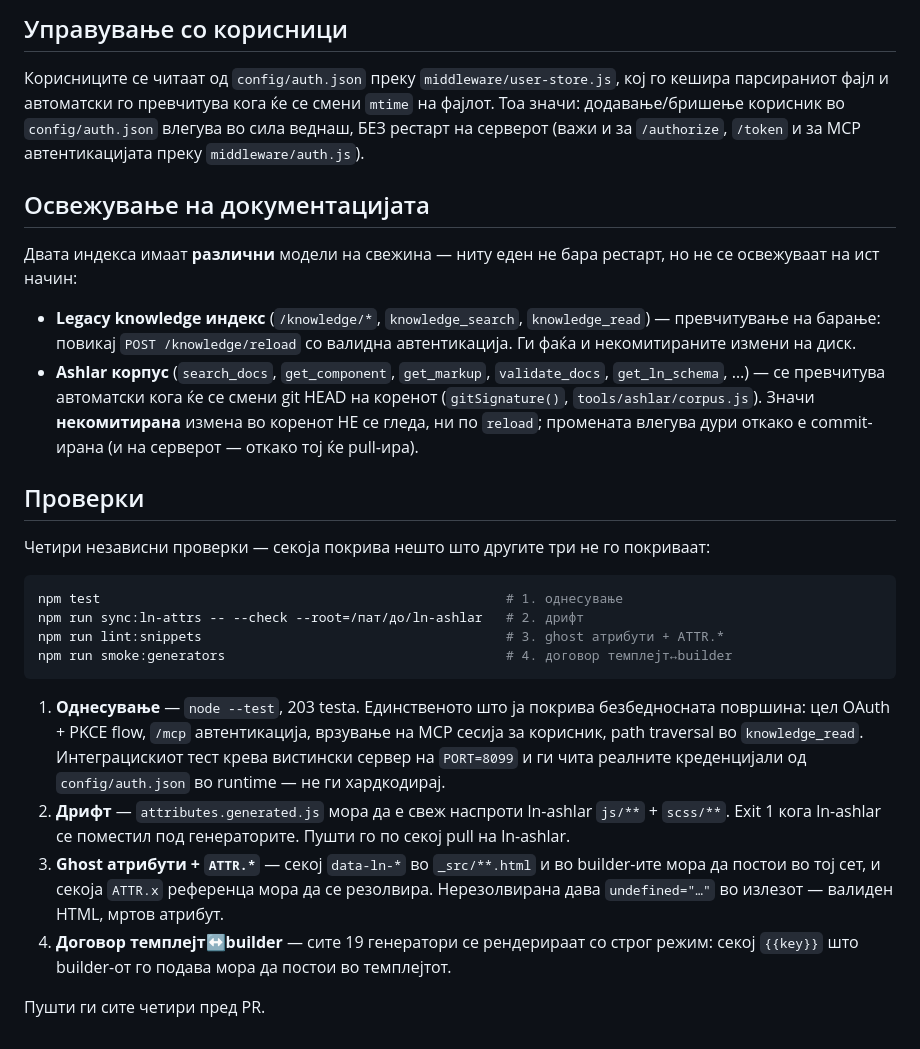
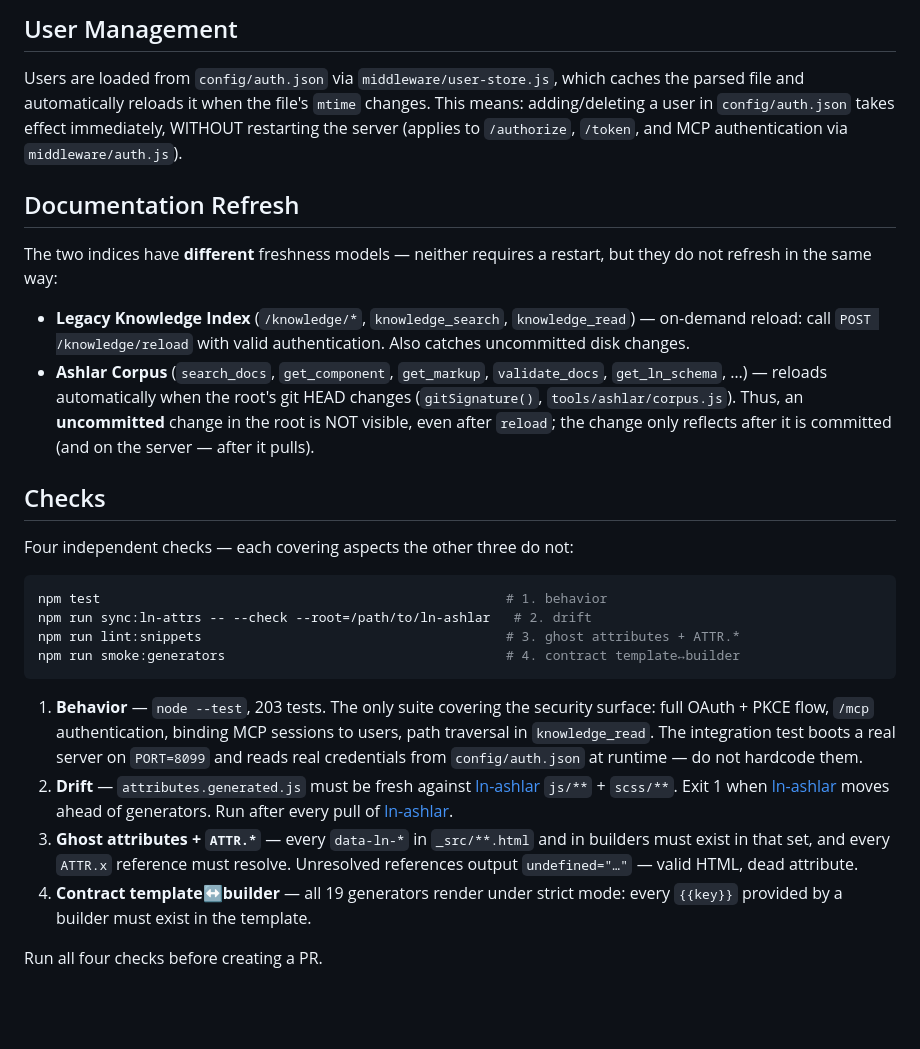
Before and after one commit to livenetworks/ln-ashlar-mcp, a Markdown page: README.md, the part around one of its changes. Rendered like a GitHub page; blank space fills up the shorter version.

````diff
--- a/README.md
+++ b/README.md
@@ -197,41 +111,29 @@ prompt-от и одговорот, што може да се исклучи со
 
-## Управување со корисници
+## User Management
 
-Корисниците се читаат од `config/auth.json` преку `middleware/user-store.js`,
-кој го кешира парсираниот фајл и автоматски го превчитува кога ќе се смени
-`mtime` на фајлот. Тоа значи: додавање/бришење корисник во `config/auth.json`
-влегува во сила веднаш, БЕЗ рестарт на серверот (важи и за `/authorize`,
-`/token` и за MCP автентикацијата преку `middleware/auth.js`).
+Users are loaded from `config/auth.json` via `middleware/user-store.js`, which caches the parsed file and automatically reloads it when the file's `mtime` changes. This means: adding/deleting a user in `config/auth.json` takes effect immediately, WITHOUT restarting the server (applies to `/authorize`, `/token`, and MCP authentication via `middleware/auth.js`).
 
-## Освежување на документацијата
+## Documentation Refresh
 
-Двата индекса имаат **различни** модели на свежина — ниту еден не бара рестарт,
-но не се освежуваат на ист начин:
+The two indices have **different** freshness models — neither requires a restart, but they do not refresh in the same way:
 
-- **Legacy knowledge индекс** (`/knowledge/*`, `knowledge_search`,
-  `knowledge_read`) — превчитување на барање: повикај `POST /knowledge/reload`
-  со валидна автентикација. Ги фаќа и некомитираните измени на диск.
-- **Ashlar корпус** (`search_docs`, `get_component`, `get_markup`,
-  `validate_docs`, `get_ln_schema`, …) — се превчитува автоматски кога ќе се
-  смени git HEAD на коренот (`gitSignature()`, `tools/ashlar/corpus.js`).
-  Значи **некомитирана** измена во коренот НЕ се гледа, ни по `reload`;
-  промената влегува дури откако е commit-ирана (и на серверот — откако тој
-  ќе pull-ира).
+- **Legacy Knowledge Index** (`/knowledge/*`, `knowledge_search`, `knowledge_read`) — on-demand reload: call `POST /knowledge/reload` with valid authentication. Also catches uncommitted disk changes.
+- **Ashlar Corpus** (`search_docs`, `get_component`, `get_markup`, `validate_docs`, `get_ln_schema`, …) — reloads automatically when the root's git HEAD changes (`gitSignature()`, `tools/ashlar/corpus.js`). Thus, an **uncommitted** change in the root is NOT visible, even after `reload`; the change only reflects after it is committed (and on the server — after it pulls).
 
-## Проверки
+## Checks
 
-Четири независни проверки — секоја покрива нешто што другите три не го покриваат:
+Four independent checks — each covering aspects the other three do not:
 
 ```bash
-npm test                                                    # 1. однесување
-npm run sync:ln-attrs -- --check --root=/пат/до/ln-ashlar   # 2. дрифт
-npm run lint:snippets                                       # 3. ghost атрибути + ATTR.*
-npm run smoke:generators                                    # 4. договор темплејт↔builder
+npm test                                                    # 1. behavior
+npm run sync:ln-attrs -- --check --root=/path/to/ln-ashlar   # 2. drift
+npm run lint:snippets                                       # 3. ghost attributes + ATTR.*
+npm run smoke:generators                                    # 4. contract template↔builder
 ```
 
-1. **Однесување** — `node --test`, 203 testa. Единственото што ја покрива безбедносната површина: цел OAuth + PKCE flow, `/mcp` автентикација, врзување на MCP сесија за корисник, path traversal во `knowledge_read`. Интеграцискиот тест крева вистински сервер на `PORT=8099` и ги чита реалните креденцијали од `config/auth.json` во runtime — не ги хардкодирај.
-2. **Дрифт** — `attributes.generated.js` мора да е свеж наспроти ln-ashlar `js/**` + `scss/**`. Exit 1 кога ln-ashlar се поместил под генераторите. Пушти го по секој pull на ln-ashlar.
-3. **Ghost атрибути + `ATTR.*`** — секој `data-ln-*` во `_src/**.html` и во builder-ите мора да постои во тој сет, и секоја `ATTR.x` референца мора да се резолвира. Нерезолвирана дава `undefined="…"` во излезот — валиден HTML, мртов атрибут.
-4. **Договор темплејт↔builder** — сите 19 генератори се рендерираат со строг режим: секој `{{key}}` што builder-от го подава мора да постои во темплејтот.
+1. **Behavior** — `node --test`, 203 tests. The only suite covering the security surface: full OAuth + PKCE flow, `/mcp` authentication, binding MCP sessions to users, path traversal in `knowledge_read`. The integration test boots a real server on `PORT=8099` and reads real credentials from `config/auth.json` at runtime — do not hardcode them.
+2. **Drift** — `attributes.generated.js` must be fresh against [ln-ashlar](https://github.com/livenetworks/ln-ashlar) `js/**` + `scss/**`. Exit 1 when [ln-ashlar](https://github.com/livenetworks/ln-ashlar) moves ahead of generators. Run after every pull of [ln-ashlar](https://github.com/livenetworks/ln-ashlar).
+3. **Ghost attributes + `ATTR.*`** — every `data-ln-*` in `_src/**.html` and in builders must exist in that set, and every `ATTR.x` reference must resolve. Unresolved references output `undefined="…"` — valid HTML, dead attribute.
+4. **Contract template↔builder** — all 19 generators render under strict mode: every `{{key}}` provided by a builder must exist in the template.
 
-Пушти ги сите четири пред PR.
+Run all four checks before creating a PR.
````
Also changed, not shown: other parts of README.md (+51 -137 lines).
